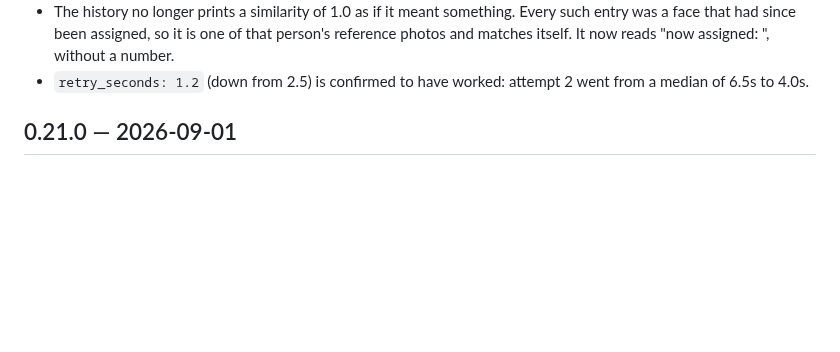
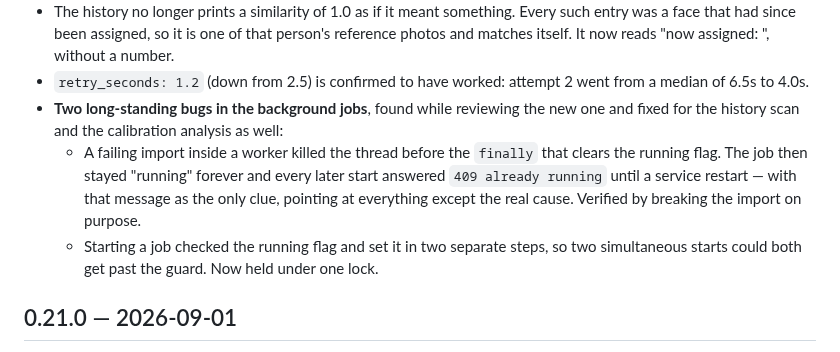
Before and after one commit to SkyTechNerds/faceid, a Markdown page: CHANGELOG.md, the part around the change. GitHub-like rendering; blank space fills up the shorter version.

Commit message:
Note the two background-job fixes in the changelog
Both predate this PR and affect the history scan and the calibration analysis,
so they matter to anyone updating, not just to the new tab.

```diff
--- a/CHANGELOG.md
+++ b/CHANGELOG.md
@@ -33,6 +33,14 @@ update dialog; standalone users can watch GitHub releases.
   photos and matches itself. It now reads "now assigned: <name>", without a number.
 - `retry_seconds: 1.2` (down from 2.5) is confirmed to have worked: attempt 2 went from a
   median of 6.5s to 4.0s.
+- **Two long-standing bugs in the background jobs**, found while reviewing the new one and
+  fixed for the history scan and the calibration analysis as well:
+  - A failing import inside a worker killed the thread before the `finally` that clears the
+    running flag. The job then stayed "running" forever and every later start answered `409
+    already running` until a service restart — with that message as the only clue, pointing
+    at everything except the real cause. Verified by breaking the import on purpose.
+  - Starting a job checked the running flag and set it in two separate steps, so two
+    simultaneous starts could both get past the guard. Now held under one lock.
 
 ## 0.21.0 — 2026-09-01
 
```
Also changed, not shown: faceid-addon/CHANGELOG.md (+8 -0 lines).
